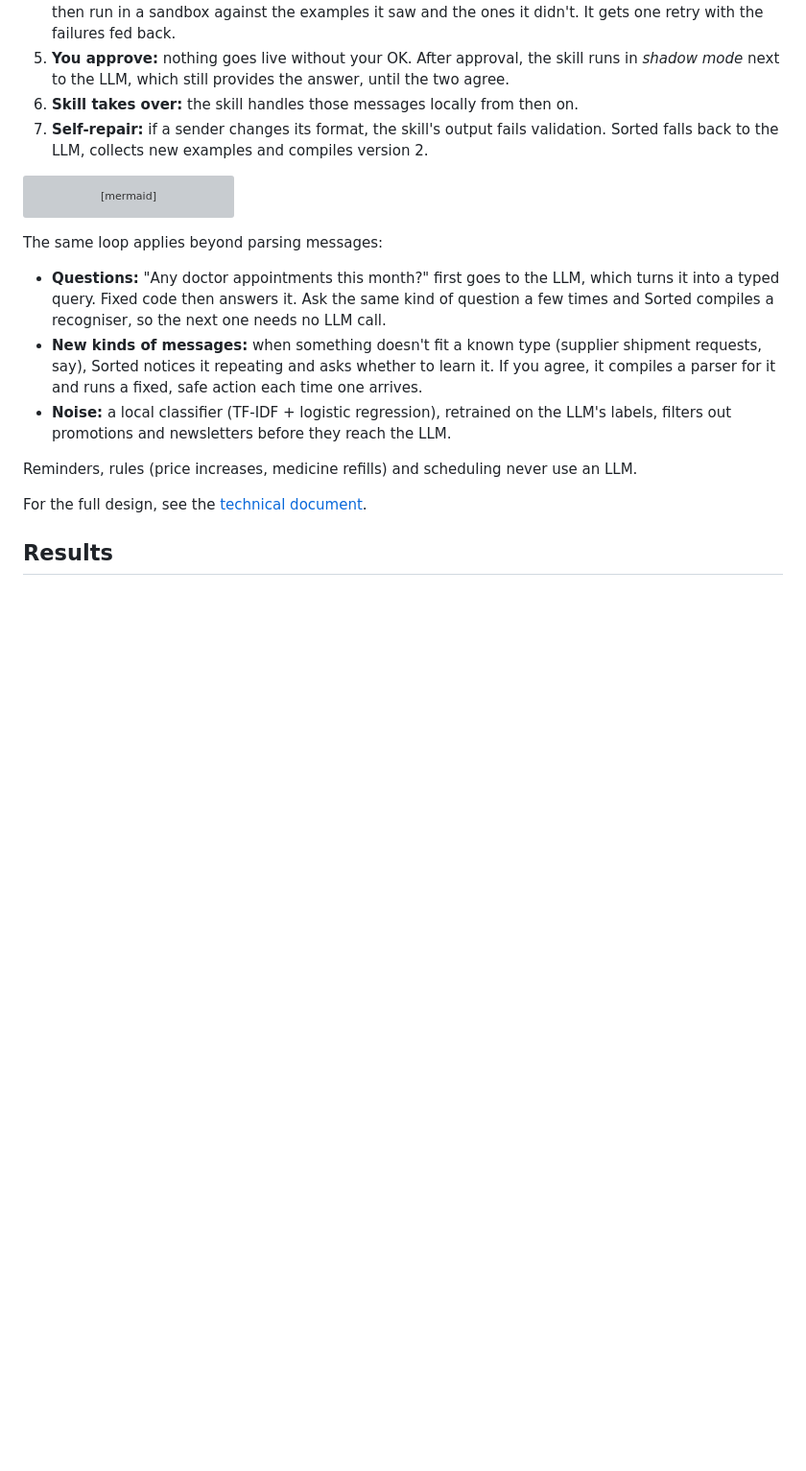
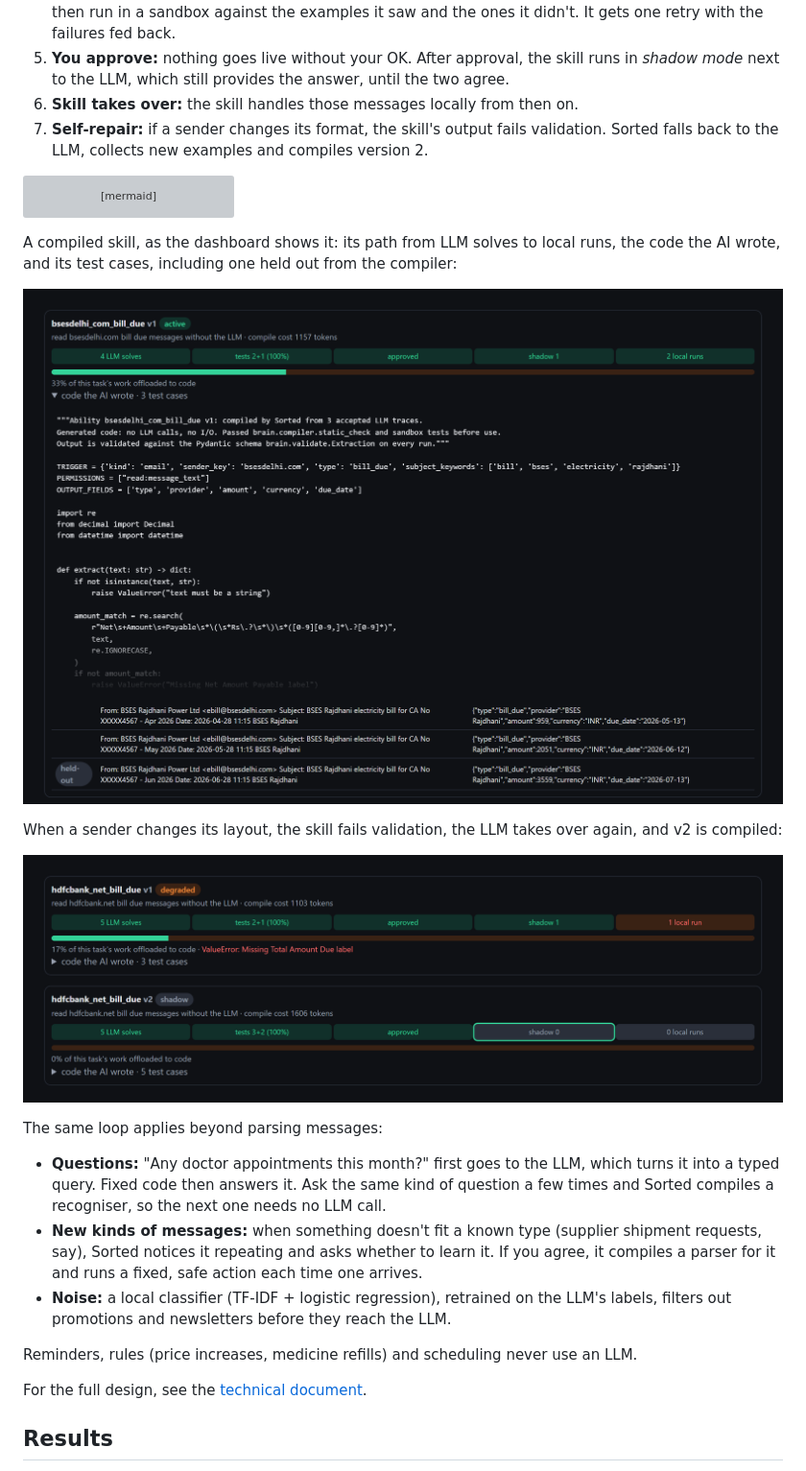
Before and after one commit to Aryannnthakurrr/sorted, a Markdown page: README.md, the part around the change printed below. Shown: that part at 96% size. Rendered like a GitHub page; pictures changed too: docs/screenshots/3-a-compiled-skill.png (added), docs/screenshots/4-self-repair.png (added); blank space fills up the shorter version; grey boxes are pictures that could not be loaded.

Commit message:
Add dashboard screenshots to README

````diff
--- a/README.md
+++ b/README.md
@@ -46,6 +46,15 @@ stateDiagram-v2
     Degraded --> Candidate: new examples, compile v(n+1)
 ```
 
+A compiled skill, as the dashboard shows it: its path from LLM solves to local runs, the code the AI wrote, and
+its test cases, including one held out from the compiler:
+
+![A compiled skill with its code and test cases](docs/screenshots/3-a-compiled-skill.png)
+
+When a sender changes its layout, the skill fails validation, the LLM takes over again, and v2 is compiled:
+
+![A skill degrading and being recompiled as v2](docs/screenshots/4-self-repair.png)
+
 The same loop applies beyond parsing messages:
 
 - **Questions:** "Any doctor appointments this month?" first goes to the LLM, which turns it into a typed query.
````
Also changed, not shown: other parts of README.md (+12 -0 lines), docs/screenshots/1-privacy-and-cost.png (added), docs/screenshots/2-month-by-month-learning.png (added), docs/screenshots/5-skills-learned.png (added), docs/screenshots/6-redaction.png (added).
